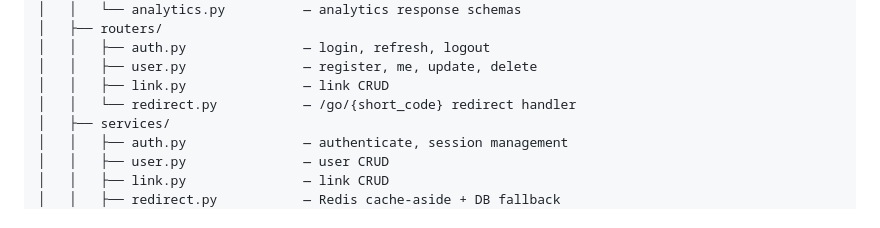
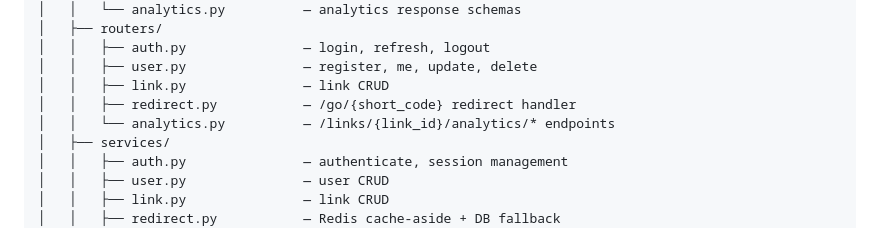
Before and after one commit to pratikmogaveera/cliqtracker-api, a Markdown page: README.md, the part around one of its changes. GitHub-like rendering.

Commit message:
docs: mark phase 3 complete and update file structure

```diff
--- a/README.md
+++ b/README.md
@@ -65,7 +65,8 @@ cliqtracker-api/
 │   │   ├── auth.py               — login, refresh, logout
 │   │   ├── user.py               — register, me, update, delete
 │   │   ├── link.py               — link CRUD
-│   │   └── redirect.py           — /go/{short_code} redirect handler
+│   │   ├── redirect.py           — /go/{short_code} redirect handler
+│   │   └── analytics.py          — /links/{link_id}/analytics/* endpoints
 │   ├── services/
 │   │   ├── auth.py               — authenticate, session management
 │   │   ├── user.py               — user CRUD
```
Also changed, not shown: other parts of README.md (+1 -1 lines).
